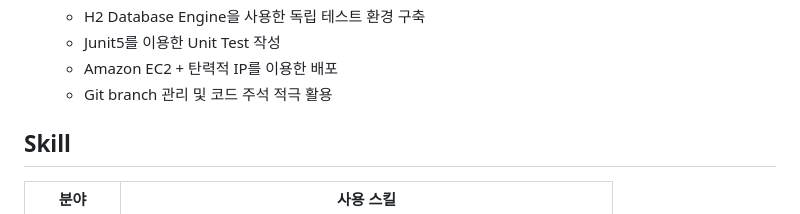
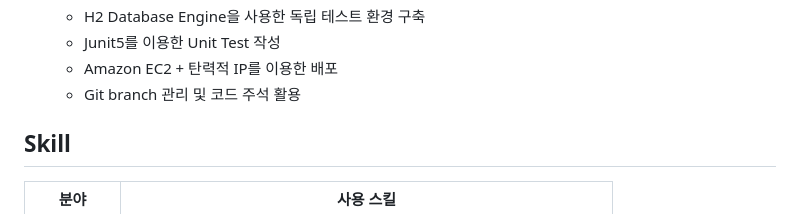
Before and after one commit to harvee0813/yes48, a Markdown page: README.md, the part around the change. GitHub-like rendering.

Commit message:
Update README.md version 0.8

```diff
--- a/README.md
+++ b/README.md
@@ -15,7 +15,7 @@
   - H2 Database Engine을 사용한 독립 테스트 환경 구축
   - Junit5를 이용한 Unit Test 작성
   - Amazon EC2 + 탄력적 IP를 이용한 배포
-  - Git branch 관리 및 코드 주석 적극 활용
+  - Git branch 관리 및 코드 주석 활용
 
 ## Skill
 |분야|사용 스킬|
```
